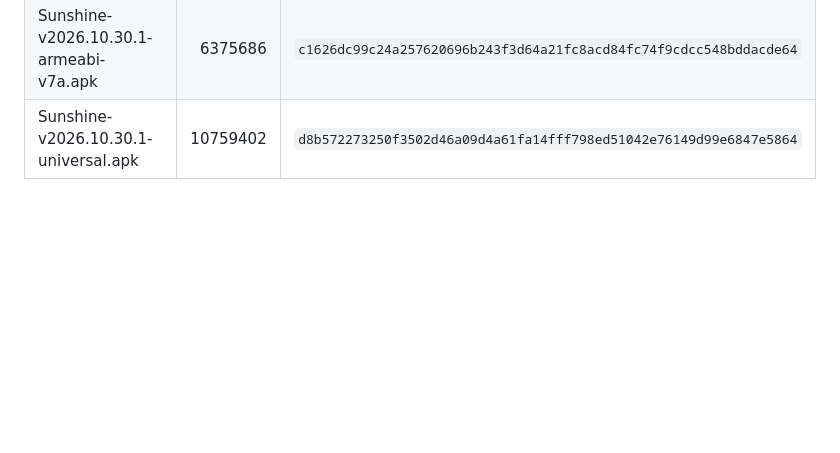
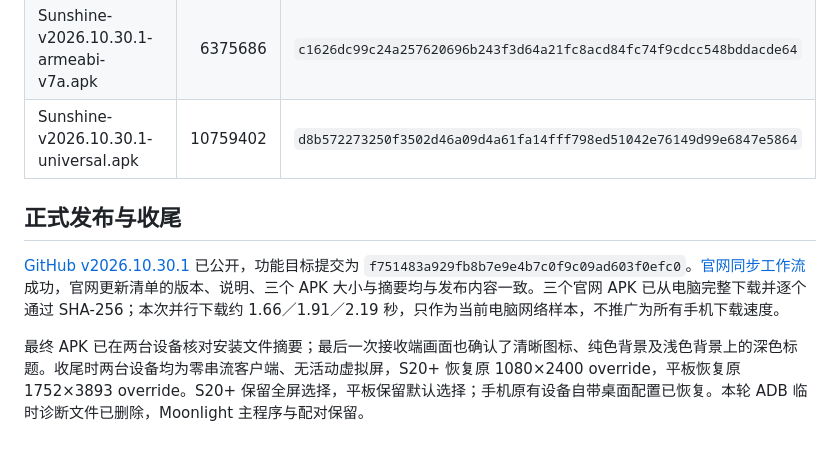
Before and after one commit to nanaoniiiii/sunshine, a Markdown page: docs/validation/stream-display-and-desktop-2026-10-30.md, the part around the change. GitHub-like rendering; blank space fills up the shorter version.

Commit message:
Record v2026.10.30.1 publication and official package verification

```diff
--- a/docs/validation/stream-display-and-desktop-2026-10-30.md
+++ b/docs/validation/stream-display-and-desktop-2026-10-30.md
@@ -66,3 +66,9 @@ Tab S7+ 的实际第二屏 Display 26 验证：应用栏移动到非首项后，
 | Sunshine-v2026.10.30.1-arm64-v8a.apk | 7341302 | `8218f979bfd4791b7347ff55d52f3e52adef63bcd764b12cae4f628fe5236058` |
 | Sunshine-v2026.10.30.1-armeabi-v7a.apk | 6375686 | `c1626dc99c24a257620696b243f3d64a21fc8acd84fc74f9cdcc548bddacde64` |
 | Sunshine-v2026.10.30.1-universal.apk | 10759402 | `d8b572273250f3502d46a09d4a61fa14fff798ed51042e76149d99e6847e5864` |
+
+## 正式发布与收尾
+
+[GitHub v2026.10.30.1](https://github.com/nanaoniiiii/sunshine/releases/tag/v2026.10.30.1) 已公开，功能目标提交为 `f751483a929fb8b7e9e4b7c0f9c09ad603f0efc0`。[官网同步工作流](https://github.com/nanaoniiiii/sunshine/actions/runs/40936780534) 成功，官网更新清单的版本、说明、三个 APK 大小与摘要均与发布内容一致。三个官网 APK 已从电脑完整下载并逐个通过 SHA-256；本次并行下载约 1.66／1.91／2.19 秒，只作为当前电脑网络样本，不推广为所有手机下载速度。
+
+最终 APK 已在两台设备核对安装文件摘要；最后一次接收端画面也确认了清晰图标、纯色背景及浅色背景上的深色标题。收尾时两台设备均为零串流客户端、无活动虚拟屏，S20+ 恢复原 1080×2400 override，平板恢复原 1752×3893 override。S20+ 保留全屏选择，平板保留默认选择；手机原有设备自带桌面配置已恢复。本轮 ADB 临时诊断文件已删除，Moonlight 主程序与配对保留。
```
Also changed, not shown: README.md (+1 -1 lines).
